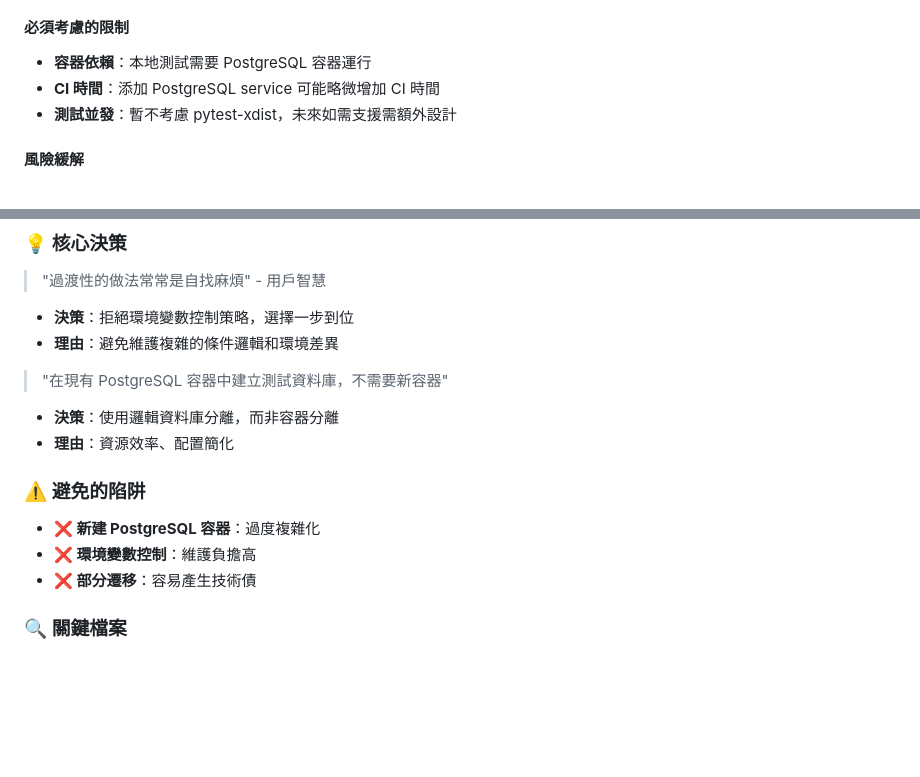
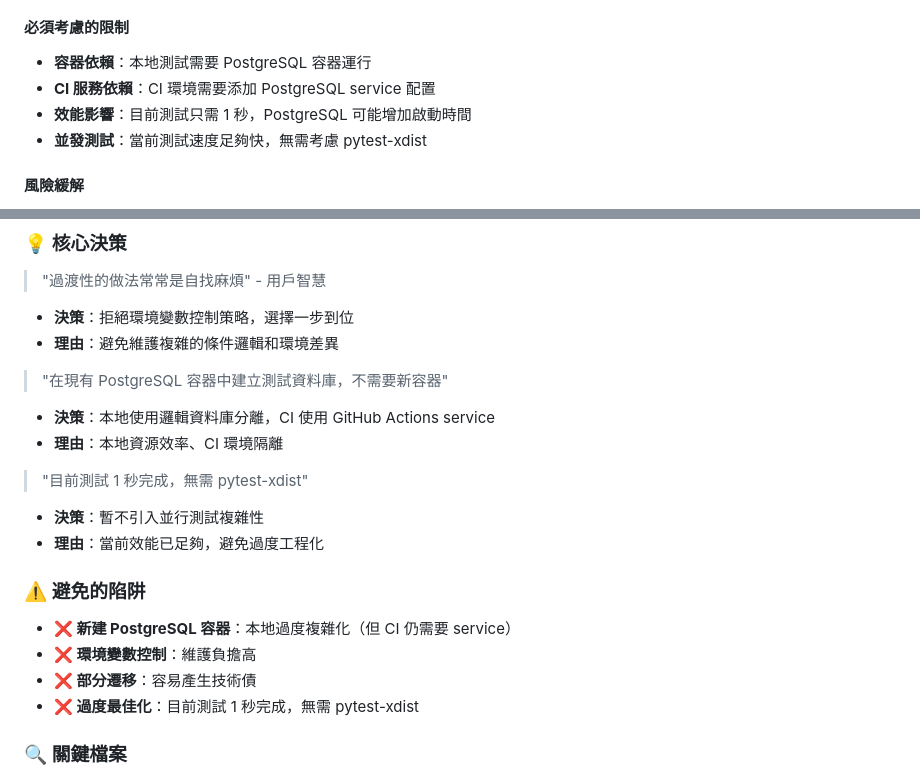
Before and after one commit to kyomind/WeaMind, a Markdown page: docs/AGENT-migrate-tests-to-postgresql.md, 2 parts joined by grey strips. Drawn GitHub-style; blank space fills up the shorter version.

Commit message:
Refine CI and testing environment dependencies

```diff
--- a/docs/AGENT-migrate-tests-to-postgresql.md
+++ b/docs/AGENT-migrate-tests-to-postgresql.md
@@ -73,8 +73,9 @@
 
 #### 必須考慮的限制
 - **容器依賴**：本地測試需要 PostgreSQL 容器運行
-- **CI 時間**：添加 PostgreSQL service 可能略微增加 CI 時間
-- **測試並發**：暫不考慮 pytest-xdist，未來如需支援需額外設計
+- **CI 服務依賴**：CI 環境需要添加 PostgreSQL service 配置
+- **效能影響**：目前測試只需 1 秒，PostgreSQL 可能增加啟動時間
+- **並發測試**：當前測試速度足夠快，無需考慮 pytest-xdist
 
 #### 風險緩解
 - **回滾計畫**：保留原 SQLite 設定在 git history 中
@@ -89,13 +90,18 @@
 - **理由**：避免維護複雜的條件邏輯和環境差異
 
 > "在現有 PostgreSQL 容器中建立測試資料庫，不需要新容器"
-- **決策**：使用邏輯資料庫分離，而非容器分離
-- **理由**：資源效率、配置簡化
+- **決策**：本地使用邏輯資料庫分離，CI 使用 GitHub Actions service
+- **理由**：本地資源效率、CI 環境隔離
+
+> "目前測試 1 秒完成，無需 pytest-xdist"
+- **決策**：暫不引入並行測試複雜性
+- **理由**：當前效能已足夠，避免過度工程化
 
 ### ⚠️ 避免的陷阱
-- **❌ 新建 PostgreSQL 容器**：過度複雜化
+- **❌ 新建 PostgreSQL 容器**：本地過度複雜化（但 CI 仍需要 service）
 - **❌ 環境變數控制**：維護負擔高
 - **❌ 部分遷移**：容易產生技術債
+- **❌ 過度最佳化**：目前測試 1 秒完成，無需 pytest-xdist
 
 ### 🔍 關鍵檔案
 - `tests/conftest.py` - 測試資料庫配置核心
```
